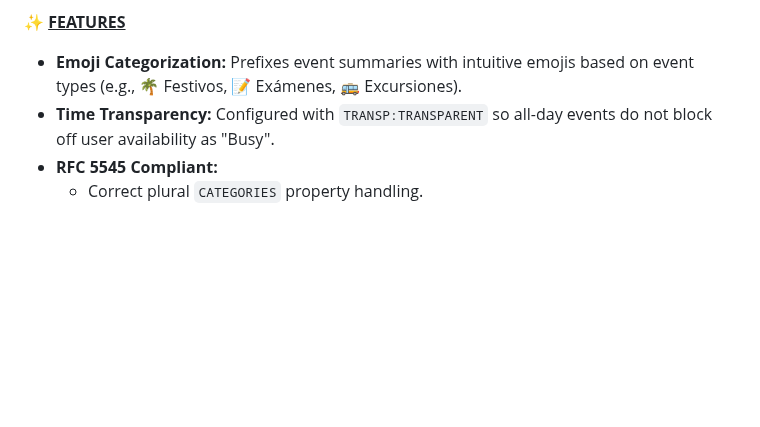
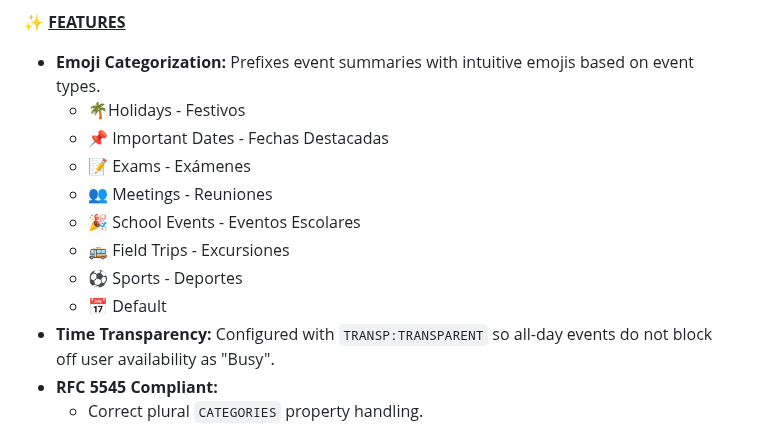
Before and after one commit to jrwyx/bsgc-calendar, a Markdown page: README.md, the part around the change. Drawn GitHub-style; blank space fills up the shorter version.

```diff
--- a/README.md
+++ b/README.md
@@ -12,7 +12,15 @@ It generates an RFC 5545-compliant `.ics` calendar feed, and publishes it via Gi
 
 ✨ <ins>**FEATURES**</ins>
 
-- **Emoji Categorization:** Prefixes event summaries with intuitive emojis based on event types (e.g., 🌴 Festivos, 📝 Exámenes, 🚌 Excursiones).
+- **Emoji Categorization:** Prefixes event summaries with intuitive emojis based on event types.
+   - 🌴Holidays - Festivos
+   - 📌 Important Dates - Fechas Destacadas
+   - 📝 Exams - Exámenes
+   - 👥 Meetings - Reuniones
+   - 🎉 School Events - Eventos Escolares
+   - 🚌 Field Trips - Excursiones
+   - ⚽ Sports - Deportes
+   - 📅 Default
 - **Time Transparency:** Configured with `TRANSP:TRANSPARENT` so all-day events do not block off user availability as "Busy".
 - **RFC 5545 Compliant:**
   - Correct plural `CATEGORIES` property handling.
```
